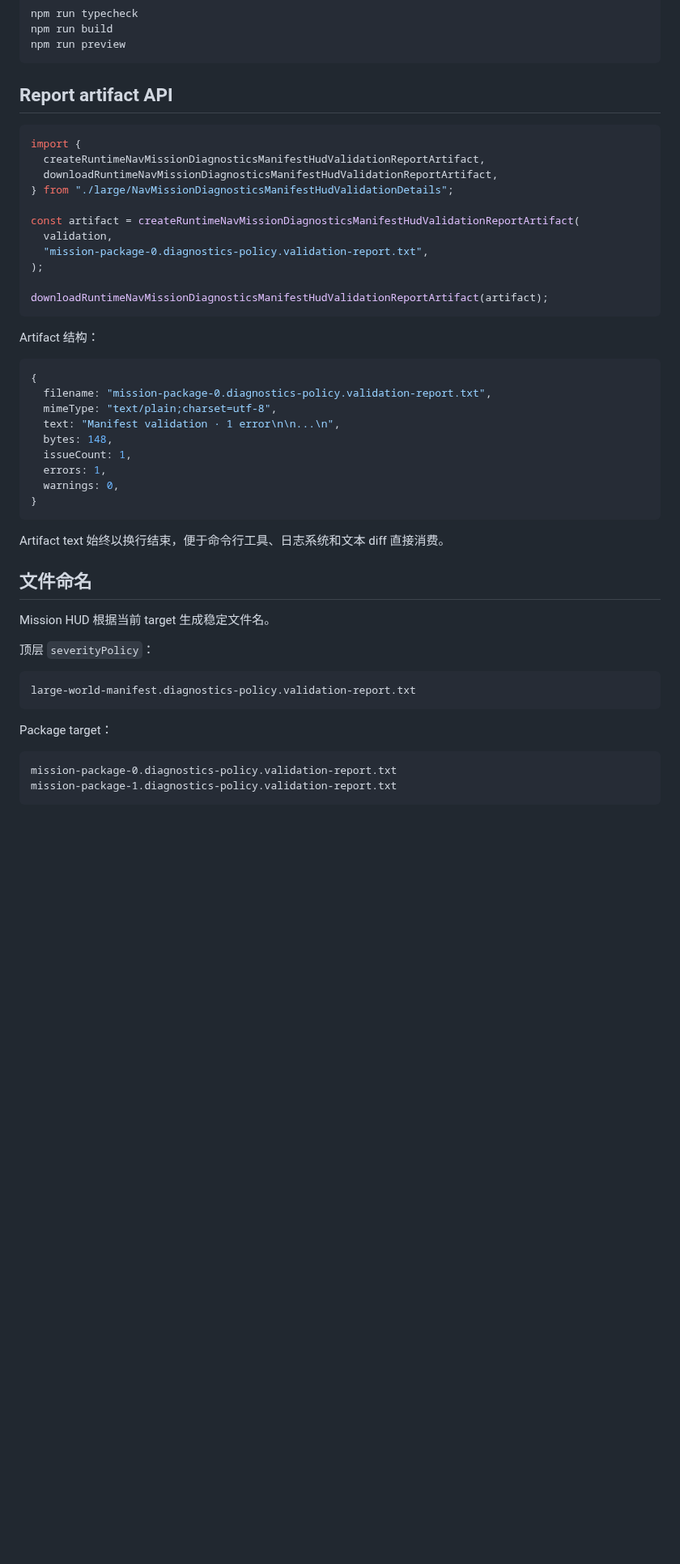
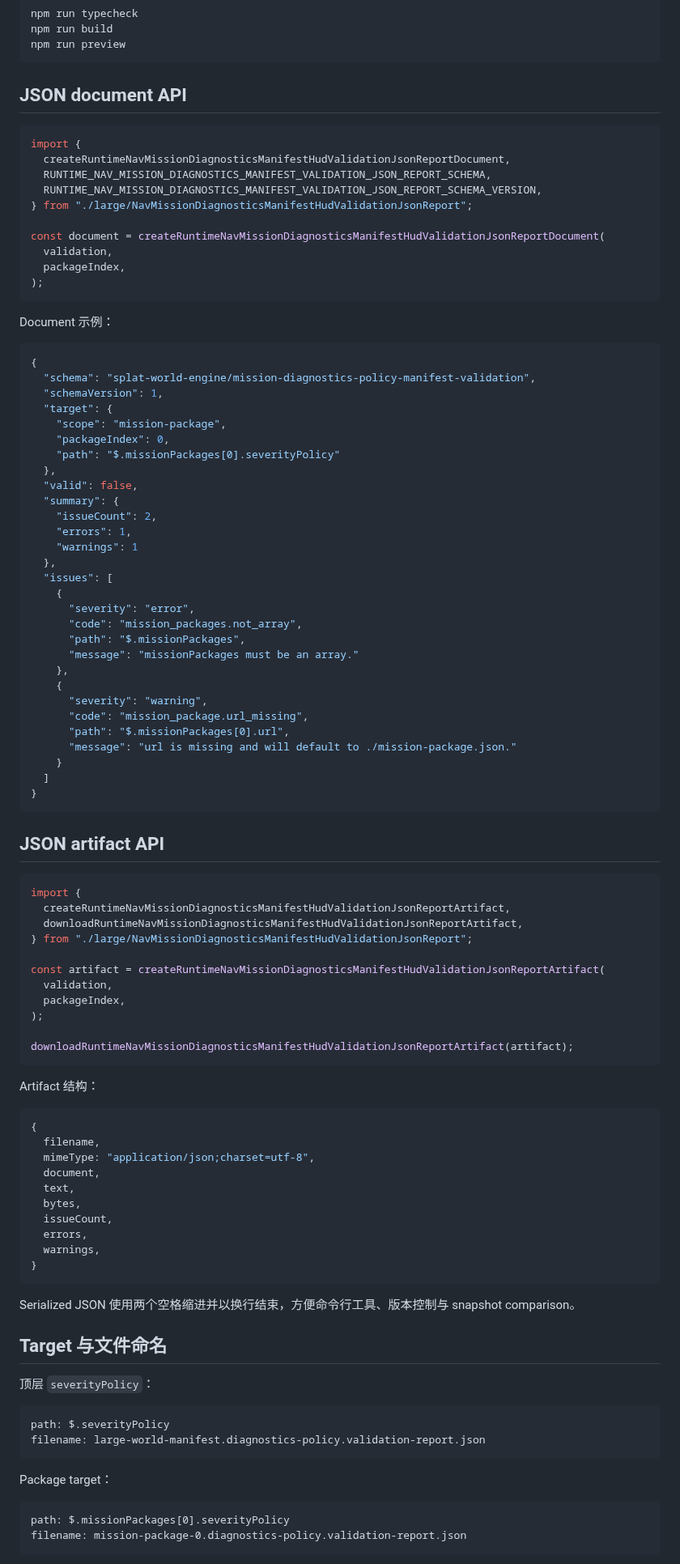
Before and after one commit to shell-echo/gaussian-world-engine, a Markdown page: README.md, the part around one of its changes. Shown at 81% size. GitHub-like rendering; blank space fills up the shorter version.

````diff
--- a/README.md
+++ b/README.md
@@ -87,52 +89,101 @@ npm run build
 npm run preview
 ```
 
-## Report artifact API
+## JSON document API
 
 ```ts
 import {
-  createRuntimeNavMissionDiagnosticsManifestHudValidationReportArtifact,
-  downloadRuntimeNavMissionDiagnosticsManifestHudValidationReportArtifact,
-} from "./large/NavMissionDiagnosticsManifestHudValidationDetails";
+  createRuntimeNavMissionDiagnosticsManifestHudValidationJsonReportDocument,
+  RUNTIME_NAV_MISSION_DIAGNOSTICS_MANIFEST_VALIDATION_JSON_REPORT_SCHEMA,
+  RUNTIME_NAV_MISSION_DIAGNOSTICS_MANIFEST_VALIDATION_JSON_REPORT_SCHEMA_VERSION,
+} from "./large/NavMissionDiagnosticsManifestHudValidationJsonReport";
 
-const artifact = createRuntimeNavMissionDiagnosticsManifestHudValidationReportArtifact(
+const document = createRuntimeNavMissionDiagnosticsManifestHudValidationJsonReportDocument(
   validation,
-  "mission-package-0.diagnostics-policy.validation-report.txt",
+  packageIndex,
+);
+```
+
+Document 示例：
+
+```json
+{
+  "schema": "splat-world-engine/mission-diagnostics-policy-manifest-validation",
+  "schemaVersion": 1,
+  "target": {
+    "scope": "mission-package",
+    "packageIndex": 0,
+    "path": "$.missionPackages[0].severityPolicy"
+  },
+  "valid": false,
+  "summary": {
+    "issueCount": 2,
+    "errors": 1,
+    "warnings": 1
+  },
+  "issues": [
+    {
+      "severity": "error",
+      "code": "mission_packages.not_array",
+      "path": "$.missionPackages",
+      "message": "missionPackages must be an array."
+    },
+    {
+      "severity": "warning",
+      "code": "mission_package.url_missing",
+      "path": "$.missionPackages[0].url",
+      "message": "url is missing and will default to ./mission-package.json."
+    }
+  ]
+}
+```
+
+## JSON artifact API
+
+```ts
+import {
+  createRuntimeNavMissionDiagnosticsManifestHudValidationJsonReportArtifact,
+  downloadRuntimeNavMissionDiagnosticsManifestHudValidationJsonReportArtifact,
+} from "./large/NavMissionDiagnosticsManifestHudValidationJsonReport";
+
+const artifact = createRuntimeNavMissionDiagnosticsManifestHudValidationJsonReportArtifact(
+  validation,
+  packageIndex,
 );
 
-downloadRuntimeNavMissionDiagnosticsManifestHudValidationReportArtifact(artifact);
+downloadRuntimeNavMissionDiagnosticsManifestHudValidationJsonReportArtifact(artifact);
 ```
 
 Artifact 结构：
 
 ```ts
 {
-  filename: "mission-package-0.diagnostics-policy.validation-report.txt",
-  mimeType: "text/plain;charset=utf-8",
-  text: "Manifest validation · 1 error\n\n...\n",
-  bytes: 148,
-  issueCount: 1,
-  errors: 1,
-  warnings: 0,
+  filename,
+  mimeType: "application/json;charset=utf-8",
+  document,
+  text,
+  bytes,
+  issueCount,
+  errors,
+  warnings,
 }
 ```
 
-Artifact text 始终以换行结束，便于命令行工具、日志系统和文本 diff 直接消费。
+Serialized JSON 使用两个空格缩进并以换行结束，方便命令行工具、版本控制与 snapshot comparison。
 
-## 文件命名
-
-Mission HUD 根据当前 target 生成稳定文件名。
+## Target 与文件命名
 
 顶层 `severityPolicy`：
 
 ```text
-large-world-manifest.diagnostics-policy.validation-report.txt
+path: $.severityPolicy
+filename: large-world-manifest.diagnostics-policy.validation-report.json
 ```
 
 Package target：
 
 ```text
-mission-package-0.diagnostics-policy.validation-report.txt
-mission-package-1.diagnostics-policy.validation-report.txt
+path: $.missionPackages[0].severityPolicy
+filename: mission-package-0.diagnostics-policy.validation-report.json
 ```
 
````
Also changed, not shown: other parts of README.md (+67 -100 lines).
